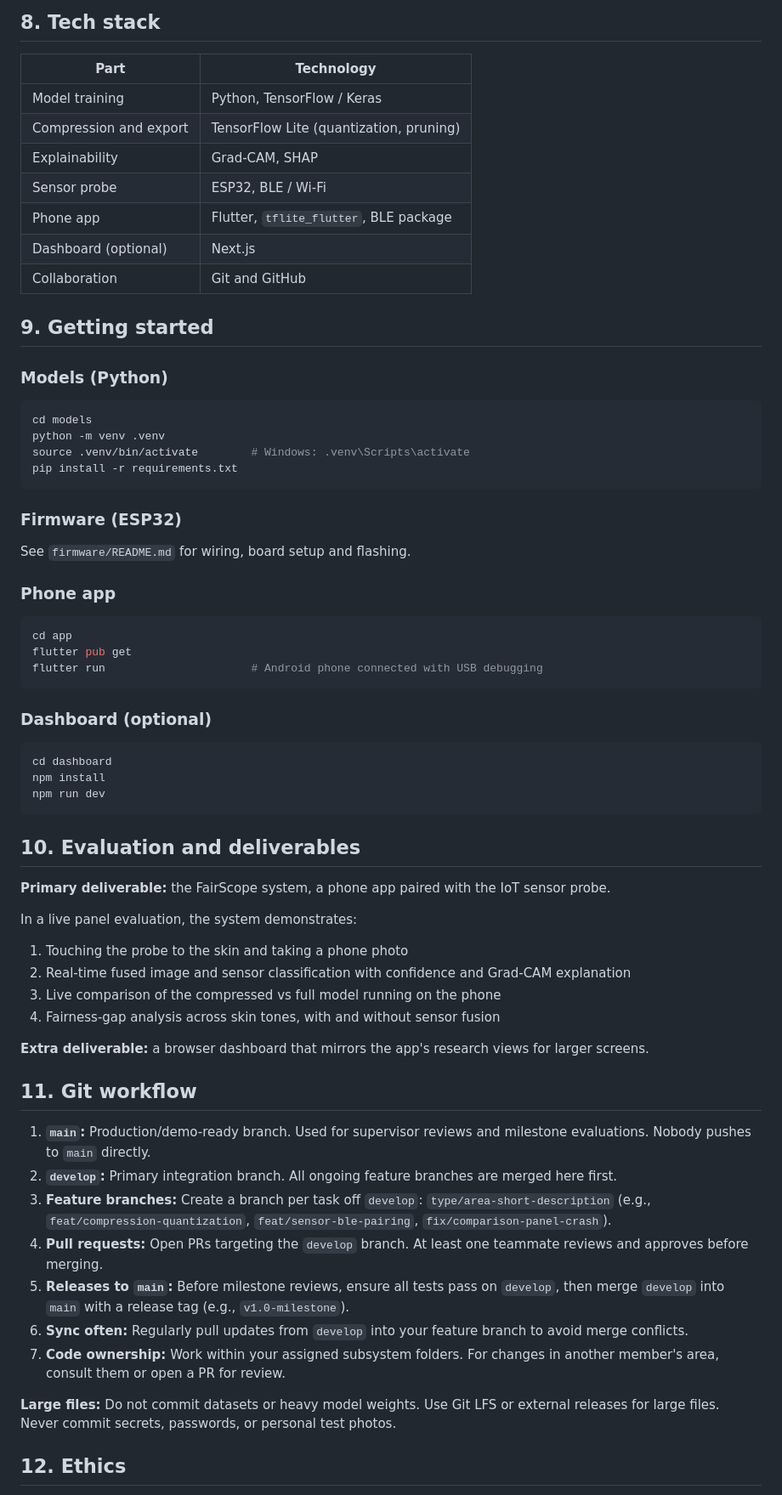
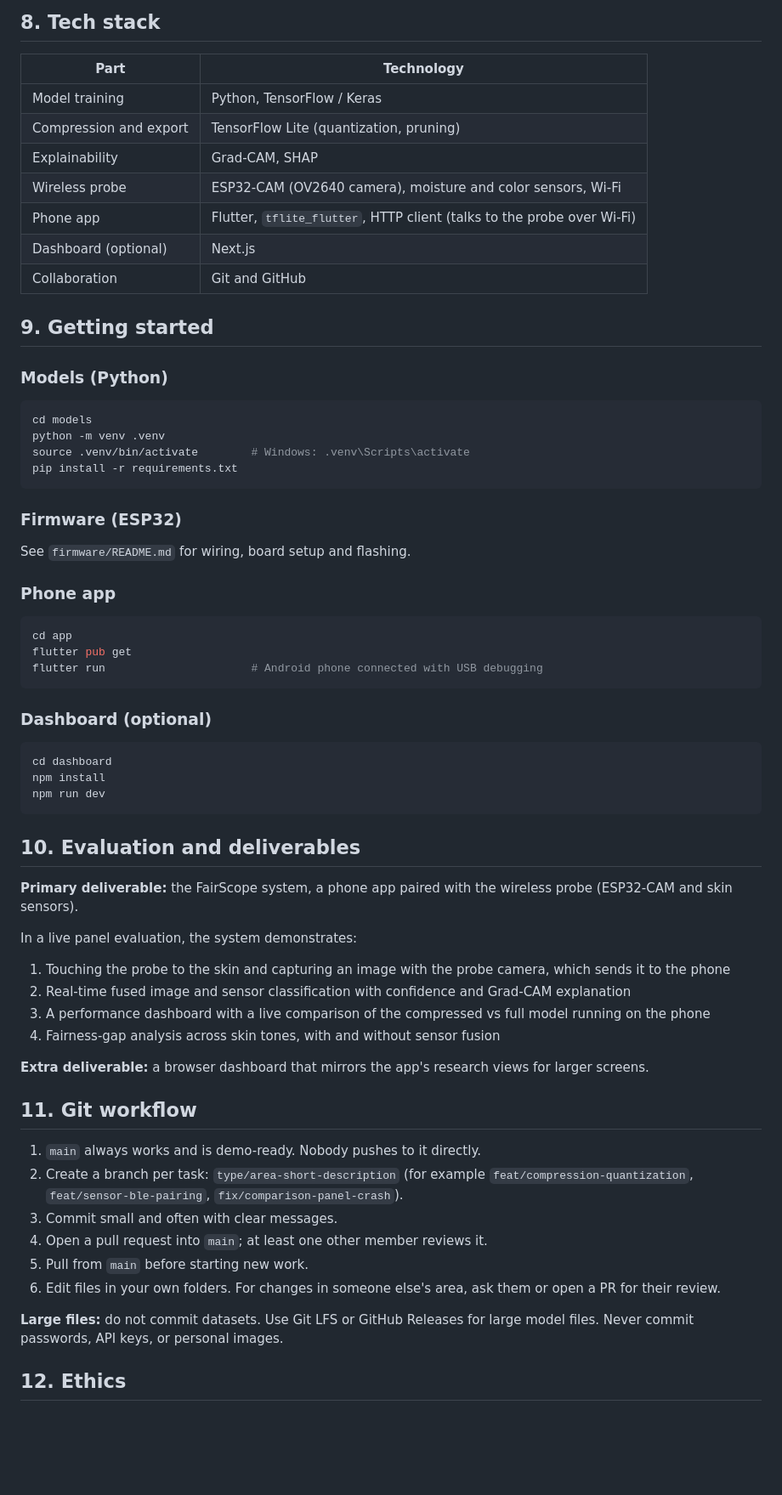
Before and after one commit to Chanuka001/Fairscope_research, a Markdown page: README.md, the part around one of its changes. Shown at 85% size. GitHub-like rendering; blank space fills up the shorter version.

````diff
--- a/README.md
+++ b/README.md
@@ -165,19 +178,18 @@ Fairness results use Fitzpatrick type keys (I to VI) with and without sensor fus
 ## 8. Tech stack
 
 | Part | Technology |
-| --- | --- |
+|---|---|
 | Model training | Python, TensorFlow / Keras |
 | Compression and export | TensorFlow Lite (quantization, pruning) |
 | Explainability | Grad-CAM, SHAP |
-| Sensor probe | ESP32, BLE / Wi-Fi |
-| Phone app | Flutter, `tflite_flutter`, BLE package |
+| Wireless probe | ESP32-CAM (OV2640 camera), moisture and color sensors, Wi-Fi |
+| Phone app | Flutter, `tflite_flutter`, HTTP client (talks to the probe over Wi-Fi) |
 | Dashboard (optional) | Next.js |
 | Collaboration | Git and GitHub |
 
 ## 9. Getting started
 
 ### Models (Python)
-
 ```bash
 cd models
 python -m venv .venv
@@ -186,11 +198,9 @@ pip install -r requirements.txt
 ```
 
 ### Firmware (ESP32)
-
 See `firmware/README.md` for wiring, board setup and flashing.
 
 ### Phone app
-
 ```bash
 cd app
 flutter pub get
@@ -198,7 +208,6 @@ flutter run                      # Android phone connected with USB debugging
 ```
 
 ### Dashboard (optional)
-
 ```bash
 cd dashboard
 npm install
@@ -207,28 +216,27 @@ npm run dev
 
 ## 10. Evaluation and deliverables
 
-**Primary deliverable:** the FairScope system, a phone app paired with the IoT sensor probe.
+**Primary deliverable:** the FairScope system, a phone app paired with the wireless probe (ESP32-CAM and skin sensors).
 
 In a live panel evaluation, the system demonstrates:
 
-1. Touching the probe to the skin and taking a phone photo
+1. Touching the probe to the skin and capturing an image with the probe camera, which sends it to the phone
 2. Real-time fused image and sensor classification with confidence and Grad-CAM explanation
-3. Live comparison of the compressed vs full model running on the phone
+3. A performance dashboard with a live comparison of the compressed vs full model running on the phone
 4. Fairness-gap analysis across skin tones, with and without sensor fusion
 
 **Extra deliverable:** a browser dashboard that mirrors the app's research views for larger screens.
 
 ## 11. Git workflow
 
-1. **`main`:** Production/demo-ready branch. Used for supervisor reviews and milestone evaluations. Nobody pushes to `main` directly.
-2. **`develop`:** Primary integration branch. All ongoing feature branches are merged here first.
-3. **Feature branches:** Create a branch per task off `develop`: `type/area-short-description` (e.g., `feat/compression-quantization`, `feat/sensor-ble-pairing`, `fix/comparison-panel-crash`).
-4. **Pull requests:** Open PRs targeting the `develop` branch. At least one teammate reviews and approves before merging.
-5. **Releases to `main`:** Before milestone reviews, ensure all tests pass on `develop`, then merge `develop` into `main` with a release tag (e.g., `v1.0-milestone`).
-6. **Sync often:** Regularly pull updates from `develop` into your feature branch to avoid merge conflicts.
-7. **Code ownership:** Work within your assigned subsystem folders. For changes in another member's area, consult them or open a PR for review.
+1. `main` always works and is demo-ready. Nobody pushes to it directly.
+2. Create a branch per task: `type/area-short-description` (for example `feat/compression-quantization`, `feat/sensor-ble-pairing`, `fix/comparison-panel-crash`).
+3. Commit small and often with clear messages.
+4. Open a pull request into `main`; at least one other member reviews it.
+5. Pull from `main` before starting new work.
+6. Edit files in your own folders. For changes in someone else's area, ask them or open a PR for their review.
 
-**Large files:** Do not commit datasets or heavy model weights. Use Git LFS or external releases for large files. Never commit secrets, passwords, or personal test photos.
+**Large files:** do not commit datasets. Use Git LFS or GitHub Releases for large model files. Never commit passwords, API keys, or personal images.
 
 ## 12. Ethics
 
````
Also changed, not shown: other parts of README.md (+41 -28 lines).
